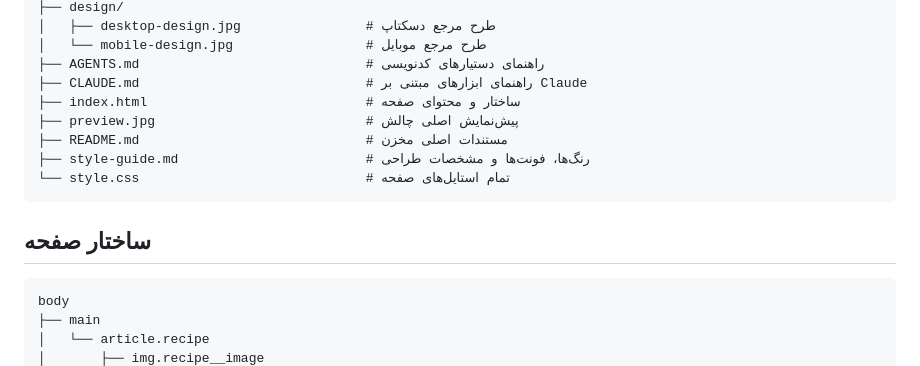
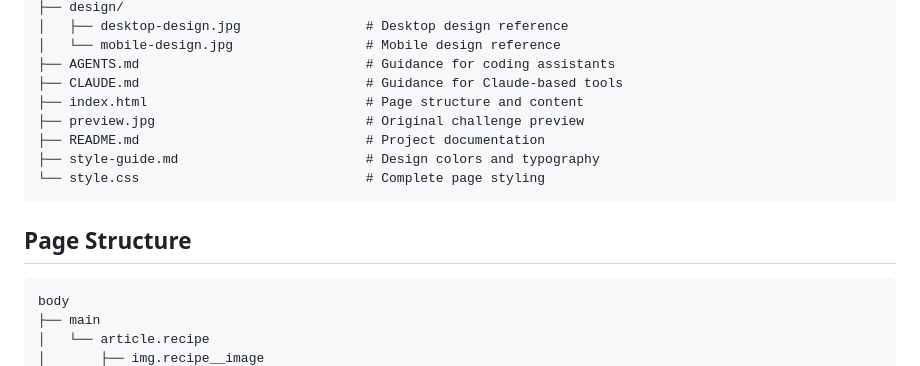
Before and after one commit to void-fatima/frontend-mentor-recipe-page, a Markdown page: README.md, the part around one of its changes. Drawn GitHub-style.

````diff
--- a/README.md
+++ b/README.md
@@ -61,16 +61,16 @@ frontend-mentor-recipe-page/
 ├── design/
-│   ├── desktop-design.jpg                # طرح مرجع دسکتاپ
-│   └── mobile-design.jpg                 # طرح مرجع موبایل
-├── AGENTS.md                             # راهنمای دستیارهای کدنویسی
-├── CLAUDE.md                             # راهنمای ابزارهای مبتنی بر Claude
-├── index.html                            # ساختار و محتوای صفحه
-├── preview.jpg                           # پیش‌نمایش اصلی چالش
-├── README.md                             # مستندات اصلی مخزن
-├── style-guide.md                        # رنگ‌ها، فونت‌ها و مشخصات طراحی
-└── style.css                             # تمام استایل‌های صفحه
+│   ├── desktop-design.jpg                # Desktop design reference
+│   └── mobile-design.jpg                 # Mobile design reference
+├── AGENTS.md                             # Guidance for coding assistants
+├── CLAUDE.md                             # Guidance for Claude-based tools
+├── index.html                            # Page structure and content
+├── preview.jpg                           # Original challenge preview
+├── README.md                             # Project documentation
+├── style-guide.md                        # Design colors and typography
+└── style.css                             # Complete page styling
 ```
 
-## ساختار صفحه
+## Page Structure
 
 ```text
 body
````
Also changed, not shown: other parts of README.md (+59 -59 lines).
